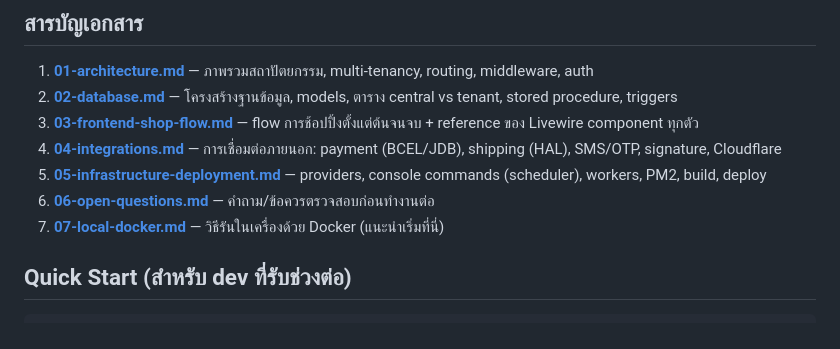
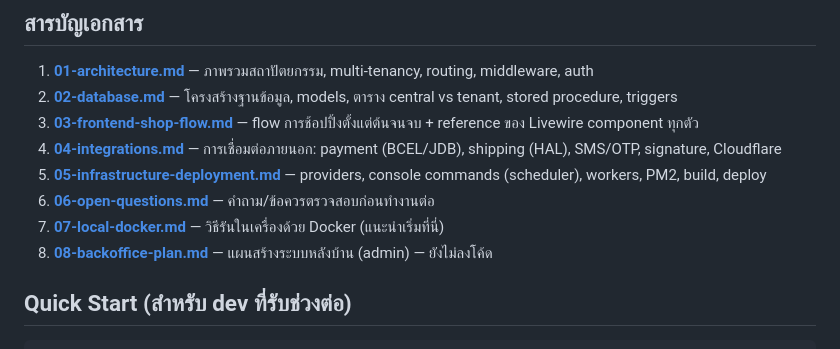
Before and after one commit to p-v1shnu/shopshop-optimize, a Markdown page: docs/README.md, the part around the change. Drawn GitHub-style.

```diff
--- a/docs/README.md
+++ b/docs/README.md
@@ -36,6 +36,7 @@
 5. **[05-infrastructure-deployment.md](05-infrastructure-deployment.md)** — providers, console commands (scheduler), workers, PM2, build, deploy
 6. **[06-open-questions.md](06-open-questions.md)** — คำถาม/ข้อควรตรวจสอบก่อนทำงานต่อ
 7. **[07-local-docker.md](07-local-docker.md)** — วิธีรันในเครื่องด้วย Docker (แนะนำเริ่มที่นี่)
+8. **[08-backoffice-plan.md](08-backoffice-plan.md)** — แผนสร้างระบบหลังบ้าน (admin) — ยังไม่ลงโค้ด
 
 ## Quick Start (สำหรับ dev ที่รับช่วงต่อ)
 
```
Also changed, not shown: docs/08-backoffice-plan.md (added, +134 -0 lines).
